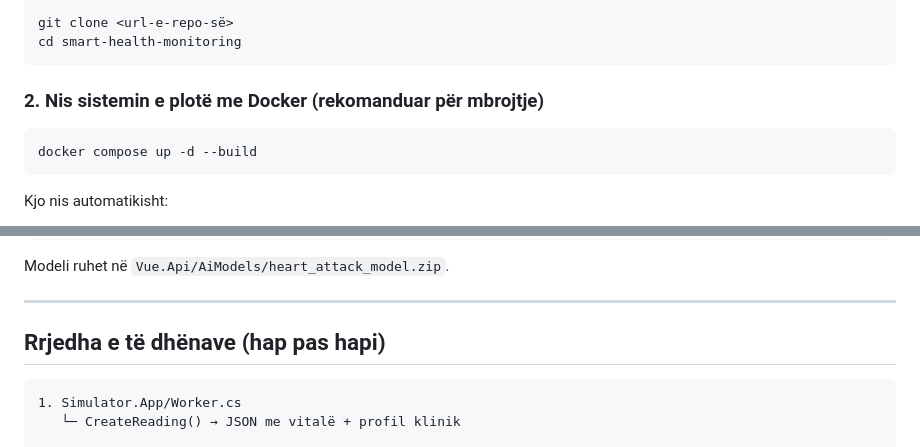
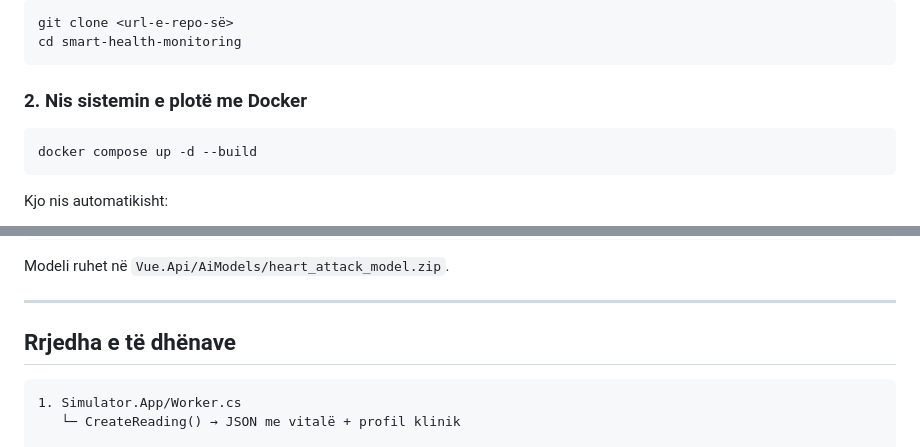
Before and after one commit to rinorukshini1-student/smart-health-monitoring, a Markdown page: README.md, 2 parts joined by grey strips. Rendered like a GitHub page.

````diff
--- a/README.md
+++ b/README.md
@@ -201,7 +201,7 @@ git clone <url-e-repo-së>
 cd smart-health-monitoring
 ```
 
-### 2. Nis sistemin e plotë me Docker (rekomanduar për mbrojtje)
+### 2. Nis sistemin e plotë me Docker
 
 ```powershell
 docker compose up -d --build
@@ -312,7 +312,7 @@ Modeli ruhet në `Vue.Api/AiModels/heart_attack_model.zip`.
 
 ---
 
-## Rrjedha e të dhënave (hap pas hapi)
+## Rrjedha e të dhënave
 
 ```
 1. Simulator.App/Worker.cs
````
